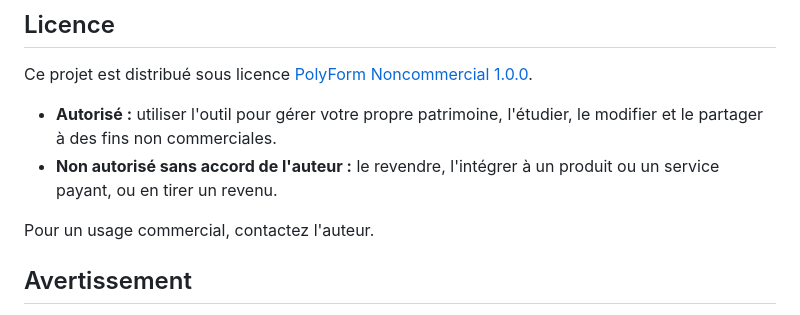
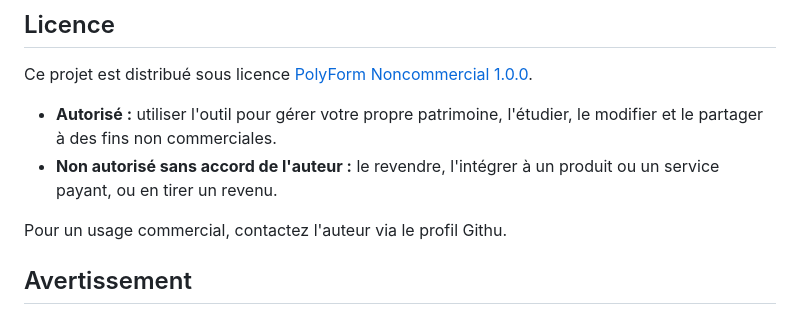
Before and after one commit to florentinschmitt/Patrimoine-Clair, a Markdown page: README.md, the part around the change. Drawn GitHub-style.

```diff
--- a/README.md
+++ b/README.md
@@ -84,7 +84,7 @@ Ce projet est distribué sous licence [PolyForm Noncommercial 1.0.0](LICENSE).
 - **Autorisé :** utiliser l'outil pour gérer votre propre patrimoine, l'étudier, le modifier et le partager à des fins non commerciales.
 - **Non autorisé sans accord de l'auteur :** le revendre, l'intégrer à un produit ou un service payant, ou en tirer un revenu.
 
-Pour un usage commercial, contactez l'auteur.
+Pour un usage commercial, contactez l'auteur via le profil Githu.
 
 ## Avertissement
 
```
